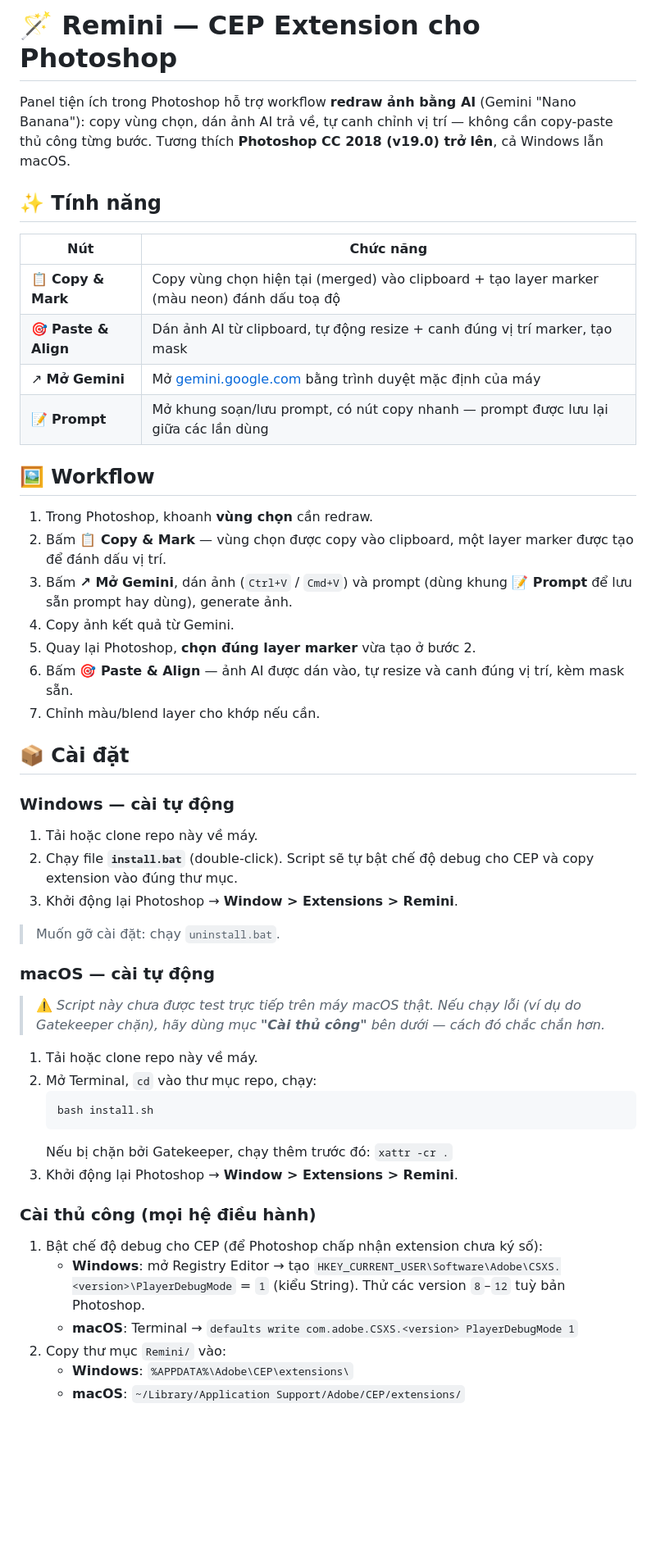
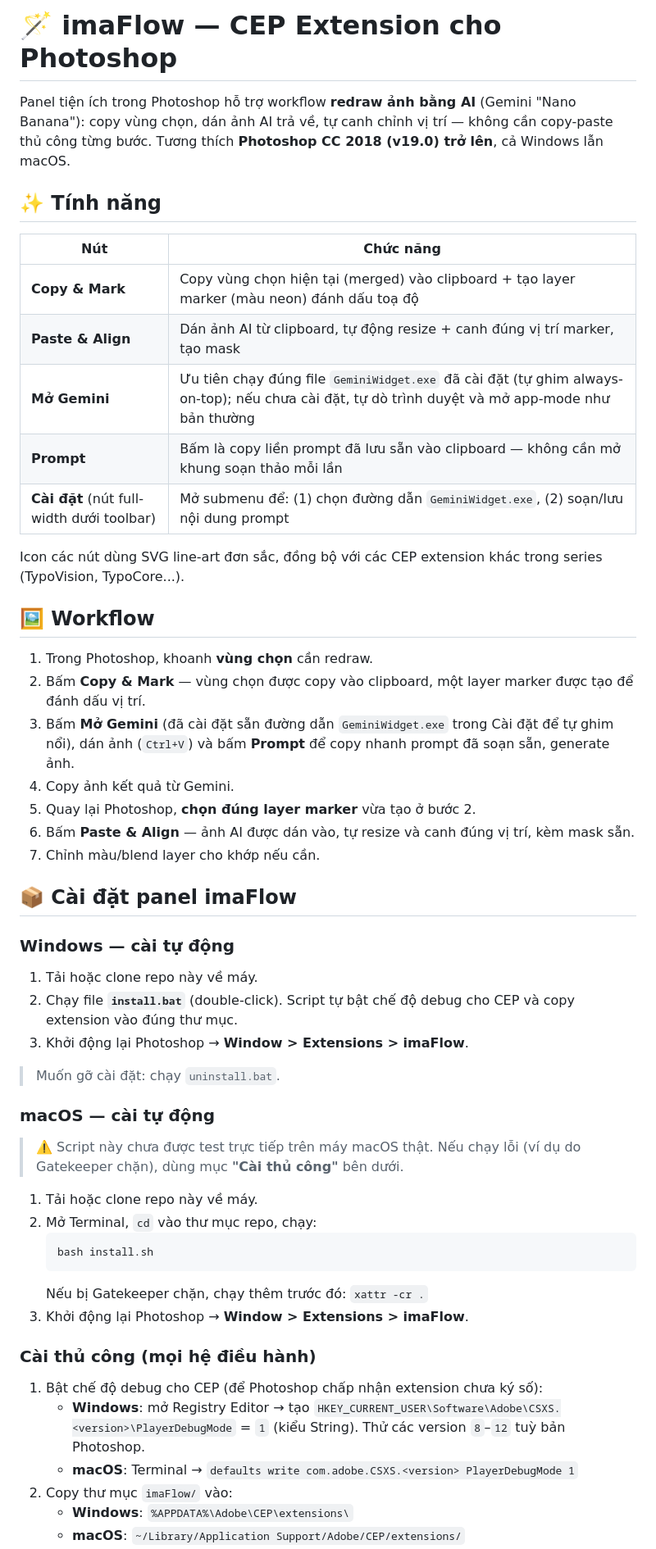
Before and after one commit to Maditor/imaFlow, a Markdown page: README.md, the part around one of its changes. Shown at 82% size. Drawn GitHub-style; blank space fills up the shorter version.

````diff
--- a/README.md
+++ b/README.md
@@ -1,4 +1,4 @@
-# 🪄 Remini — CEP Extension cho Photoshop
+# 🪄 imaFlow — CEP Extension cho Photoshop
 
 Panel tiện ích trong Photoshop hỗ trợ workflow **redraw ảnh bằng AI** (Gemini "Nano Banana"): copy vùng chọn, dán ảnh AI trả về, tự canh chỉnh vị trí — không cần copy-paste thủ công từng bước. Tương thích **Photoshop CC 2018 (v19.0) trở lên**, cả Windows lẫn macOS.
 
@@ -6,45 +6,48 @@ Panel tiện ích trong Photoshop hỗ trợ workflow **redraw ảnh bằng AI**
 
 | Nút | Chức năng |
 |---|---|
-| 📋 **Copy & Mark** | Copy vùng chọn hiện tại (merged) vào clipboard + tạo layer marker (màu neon) đánh dấu toạ độ |
-| 🎯 **Paste & Align** | Dán ảnh AI từ clipboard, tự động resize + canh đúng vị trí marker, tạo mask |
-| ↗ **Mở Gemini** | Mở [gemini.google.com](https://gemini.google.com) bằng trình duyệt mặc định của máy |
-| 📝 **Prompt** | Mở khung soạn/lưu prompt, có nút copy nhanh — prompt được lưu lại giữa các lần dùng |
+| **Copy & Mark** | Copy vùng chọn hiện tại (merged) vào clipboard + tạo layer marker (màu neon) đánh dấu toạ độ |
+| **Paste & Align** | Dán ảnh AI từ clipboard, tự động resize + canh đúng vị trí marker, tạo mask |
+| **Mở Gemini** | Ưu tiên chạy đúng file `GeminiWidget.exe` đã cài đặt (tự ghim always-on-top); nếu chưa cài đặt, tự dò trình duyệt và mở app-mode như bản thường |
+| **Prompt** | Bấm là copy liền prompt đã lưu sẵn vào clipboard — không cần mở khung soạn thảo mỗi lần |
+| **Cài đặt** (nút full-width dưới toolbar) | Mở submenu để: (1) chọn đường dẫn `GeminiWidget.exe`, (2) soạn/lưu nội dung prompt |
+
+Icon các nút dùng SVG line-art đơn sắc, đồng bộ với các CEP extension khác trong series (TypoVision, TypoCore...).
 
 ## 🖼️ Workflow
 
 1. Trong Photoshop, khoanh **vùng chọn** cần redraw.
-2. Bấm **📋 Copy & Mark** — vùng chọn được copy vào clipboard, một layer marker được tạo để đánh dấu vị trí.
-3. Bấm **↗ Mở Gemini**, dán ảnh (`Ctrl+V` / `Cmd+V`) và prompt (dùng khung **📝 Prompt** để lưu sẵn prompt hay dùng), generate ảnh.
+2. Bấm **Copy & Mark** — vùng chọn được copy vào clipboard, một layer marker được tạo để đánh dấu vị trí.
+3. Bấm **Mở Gemini** (đã cài đặt sẵn đường dẫn `GeminiWidget.exe` trong Cài đặt để tự ghim nổi), dán ảnh (`Ctrl+V`) và bấm **Prompt** để copy nhanh prompt đã soạn sẵn, generate ảnh.
 4. Copy ảnh kết quả từ Gemini.
 5. Quay lại Photoshop, **chọn đúng layer marker** vừa tạo ở bước 2.
-6. Bấm **🎯 Paste & Align** — ảnh AI được dán vào, tự resize và canh đúng vị trí, kèm mask sẵn.
+6. Bấm **Paste & Align** — ảnh AI được dán vào, tự resize và canh đúng vị trí, kèm mask sẵn.
 7. Chỉnh màu/blend layer cho khớp nếu cần.
 
-## 📦 Cài đặt
+## 📦 Cài đặt panel imaFlow
 
 ### Windows — cài tự động
 1. Tải hoặc clone repo này về máy.
-2. Chạy file **`install.bat`** (double-click). Script sẽ tự bật chế độ debug cho CEP và copy extension vào đúng thư mục.
-3. Khởi động lại Photoshop → **Window > Extensions > Remini**.
+2. Chạy file **`install.bat`** (double-click). Script tự bật chế độ debug cho CEP và copy extension vào đúng thư mục.
+3. Khởi động lại Photoshop → **Window > Extensions > imaFlow**.
 
 > Muốn gỡ cài đặt: chạy `uninstall.bat`.
 
 ### macOS — cài tự động
-> ⚠️ *Script này chưa được test trực tiếp trên máy macOS thật. Nếu chạy lỗi (ví dụ do Gatekeeper chặn), hãy dùng mục **"Cài thủ công"** bên dưới — cách đó chắc chắn hơn.*
+> ⚠️ Script này chưa được test trực tiếp trên máy macOS thật. Nếu chạy lỗi (ví dụ do Gatekeeper chặn), dùng mục **"Cài thủ công"** bên dưới.
 
 1. Tải hoặc clone repo này về máy.
 2. Mở Terminal, `cd` vào thư mục repo, chạy:
    ```bash
    bash install.sh
    ```
-   Nếu bị chặn bởi Gatekeeper, chạy thêm trước đó: `xattr -cr .`
-3. Khởi động lại Photoshop → **Window > Extensions > Remini**.
+   Nếu bị Gatekeeper chặn, chạy thêm trước đó: `xattr -cr .`
+3. Khởi động lại Photoshop → **Window > Extensions > imaFlow**.
 
 ### Cài thủ công (mọi hệ điều hành)
 1. Bật chế độ debug cho CEP (để Photoshop chấp nhận extension chưa ký số):
    - **Windows**: mở Registry Editor → tạo `HKEY_CURRENT_USER\Software\Adobe\CSXS.<version>\PlayerDebugMode` = `1` (kiểu String). Thử các version `8`–`12` tuỳ bản Photoshop.
    - **macOS**: Terminal → `defaults write com.adobe.CSXS.<version> PlayerDebugMode 1`
-2. Copy thư mục `Remini/` vào:
+2. Copy thư mục `imaFlow/` vào:
    - **Windows**: `%APPDATA%\Adobe\CEP\extensions\`
    - **macOS**: `~/Library/Application Support/Adobe/CEP/extensions/`
````
Also changed, not shown: other parts of README.md (+31 -11 lines).
